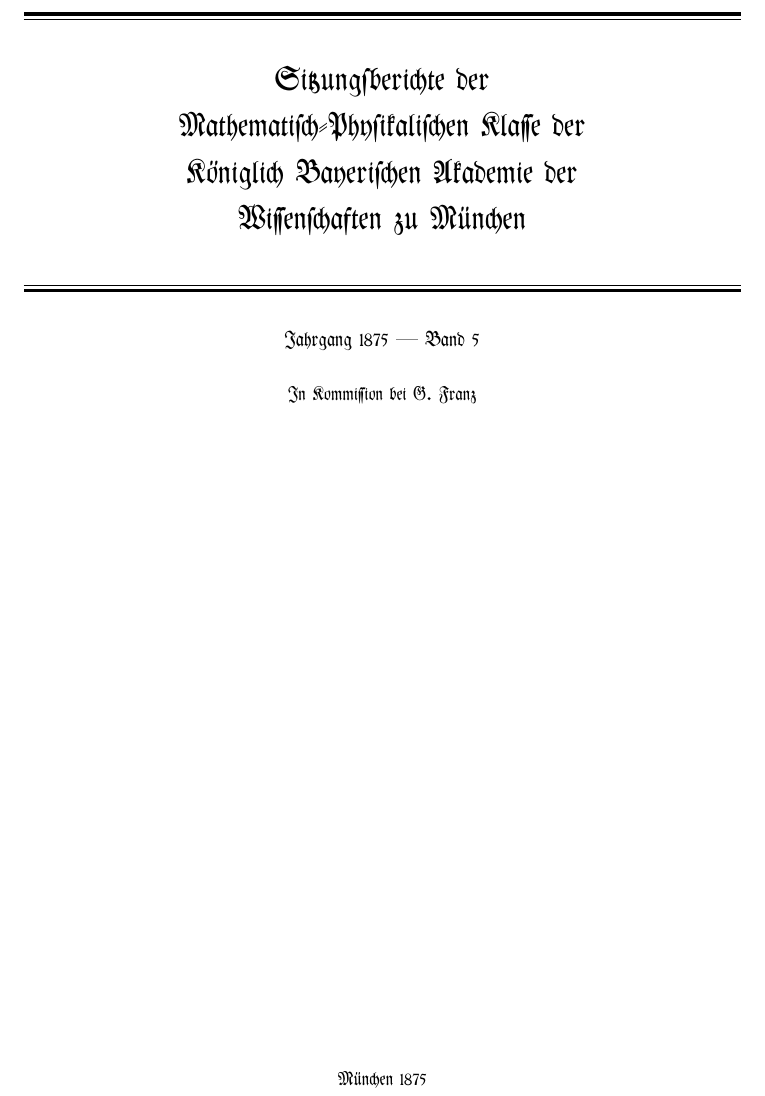
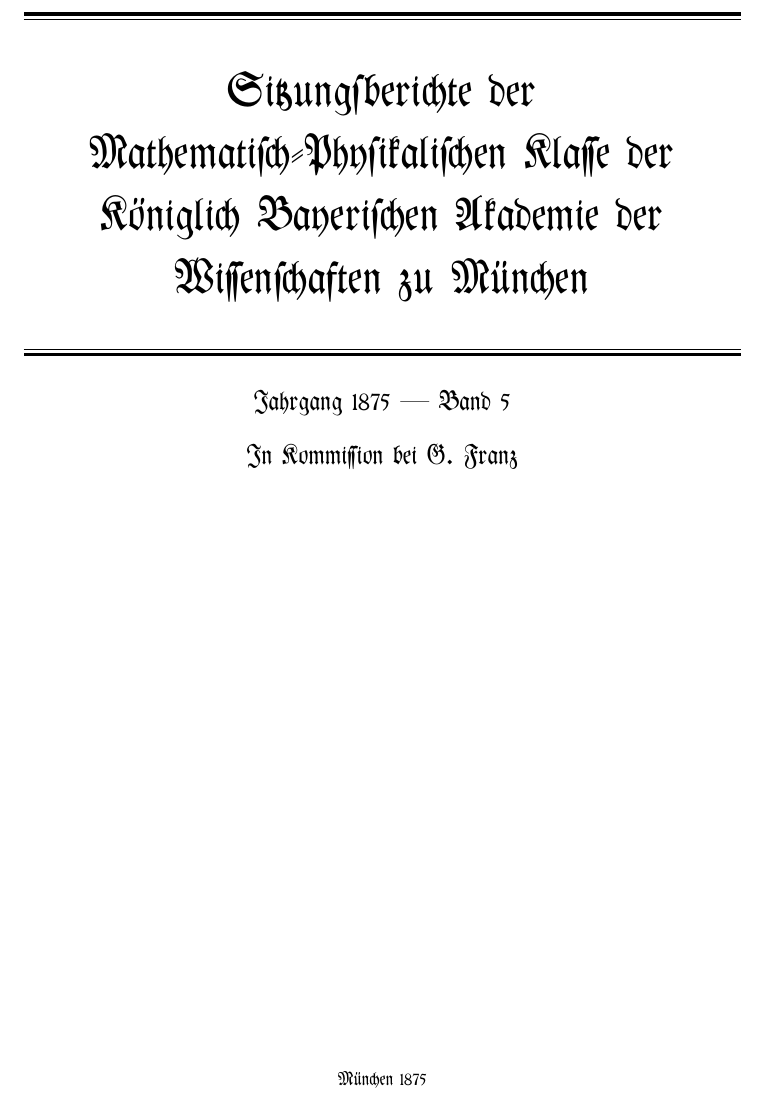
Before and after one commit to solaranamnesis/Karl-Wilhelm-von-Gumbel, a LaTeX document (Iowa-Steinmeteoriten/full-text-german-frak.tex): part of page 1 of 14 before the commit and part of page 1 of 23 after it, cut so that both start at the same text. Compiled offline with pdfLaTeX.

Commit message:
Update full-text-german-frak.tex

```diff
--- a/Iowa-Steinmeteoriten/full-text-german-frak.tex
+++ b/Iowa-Steinmeteoriten/full-text-german-frak.tex
@@ -11,8 +11,31 @@
 \graphicspath{ {./} }
 \usepackage{microtype}
 \usepackage[figurename=]{caption}
+\usepackage[titles]{tocloft}
+\usepackage{sectsty}
+
+\sectionfont{\Huge}
+\subsectionfont{\LARGE}
+\subsubsectionfont{\LARGE}
 \begin{document}
 \frakfamily
+\renewcommand{\contentsname}{
+\frakfamily{Inhaltsverzeichnis}
+}
+% fix toc page numbers
+\let\origcftsecfont\cft
+\let\origcftsecpagefont\cftsecpagefont
+\let\origcftsecafterpnum\cftsecafterpnum
+\renewcommand{\cftsecpagefont}{\frakfamily{\origcftsecpagefont}}
+\renewcommand{\cftsecafterpnum}{\frakfamily{\origcftsecafterpnum}}
+\let\origcftsubsecpagefont\cftsubsecpagefont
+\let\origcftsubsecafterpnum\cftsubsecafterpnum
+\renewcommand{\cftsubsecpagefont}{\frakfamily{\origcftsubsecpagefont}}
+\renewcommand{\cftsubsecafterpnum}{\frakfamily{\origcftsubsecafterpnum}}
+\let\origcftsubsubsecpagefont\cftsubsubsecpagefont
+\let\origcftsubsubsecafterpnum\cftsubsubsecafterpnum
+\renewcommand{\cftsubsubsecpagefont}{\frakfamily{\origcftsubsubsecpagefont}}
+\renewcommand{\cftsubsubsecafterpnum}{\frakfamily{\origcftsubsubsecafterpnum}}
 \begin{titlepage} % Suppresses headers and footers on the title page
 	\centering % Centre everything on the title page
 	%\scshape % Use small caps for all text on the title page
@@ -39,11 +62,11 @@
 	%	Subtitle
 	%------------------------------------------------
 
-	{\scshape Jahrgang 1875 --- Band 5} % Subtitle or further description
+	{\Large Jahrgang 1875 --- Band 5} % Subtitle or further description
 
 	\vspace*{1\baselineskip} % Whitespace under the subtitle
 
-    {\scshape\small In Kommission bei G. Franz} % Subtitle or further description
+    {\Large In Kommission bei G. Franz} % Subtitle or further description
 
 	%------------------------------------------------
 	%	Editor(s)
```
Also changed, not shown: Iowa-Steinmeteoriten/full-text-german-frak.tex (8 more changed lines).
